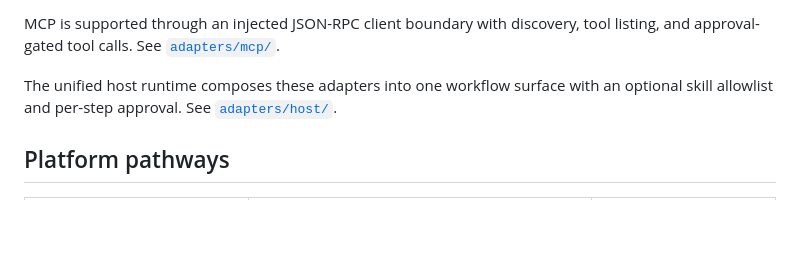
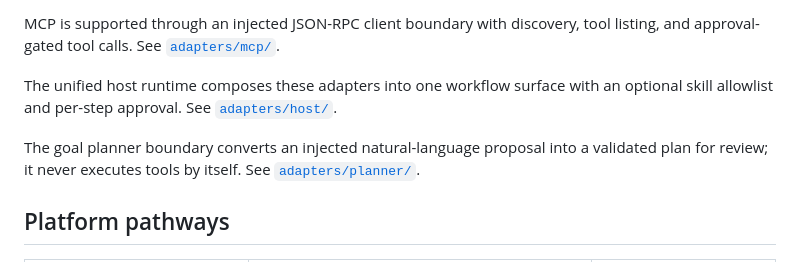
Before and after one commit to Jidy23/JRHagents, a Markdown page: README.md, the part around the change. GitHub-like rendering; blank space fills up the shorter version.

Commit message:
docs: document goal planner

```diff
--- a/README.md
+++ b/README.md
@@ -83,6 +83,10 @@ tool listing, and approval-gated tool calls. See [`adapters/mcp/`](adapters/mcp/
 The unified host runtime composes these adapters into one workflow surface with
 an optional skill allowlist and per-step approval. See [`adapters/host/`](adapters/host/).
 
+The goal planner boundary converts an injected natural-language proposal into
+a validated plan for review; it never executes tools by itself. See
+[`adapters/planner/`](adapters/planner/).
+
 ## Platform pathways
 
 | Your AI | Recommended way | What you get |
```
